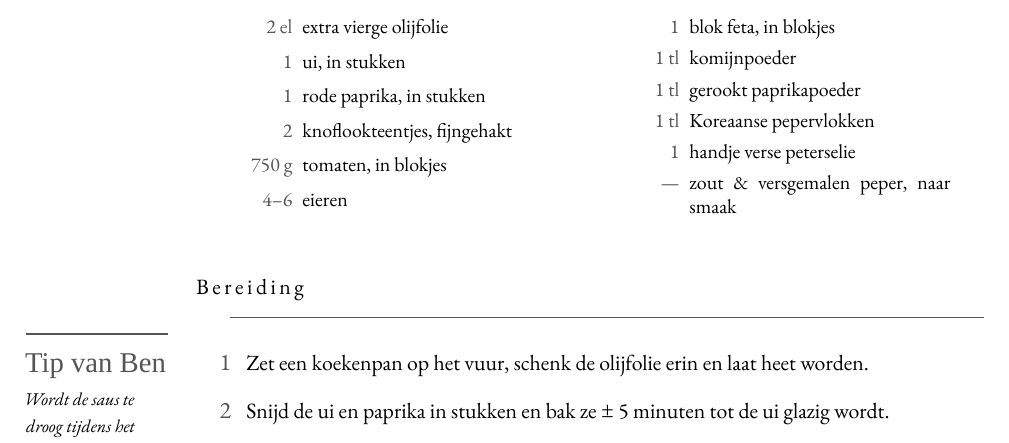
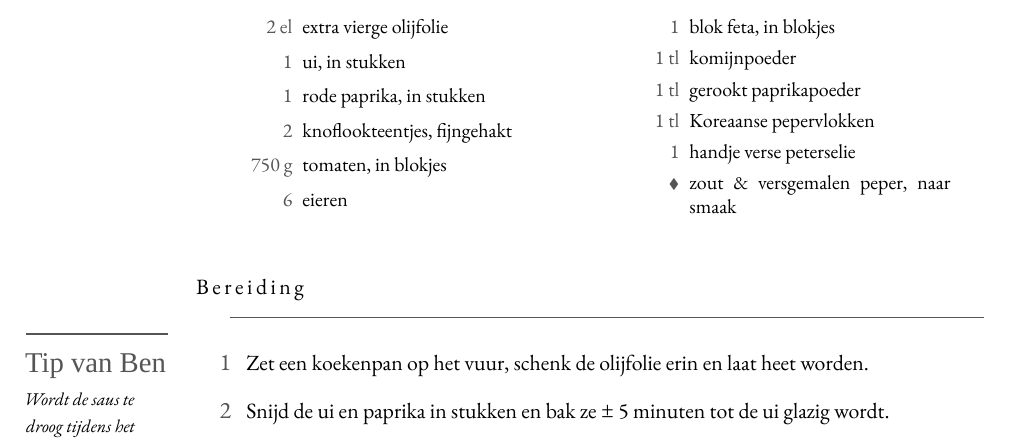
Before and after one commit to spoorcc/kookboek, a LaTeX book (main.tex, which reads recipes/shakshuka.tex): part of page 74 of 133, cut so that both start at the same text. Compiled offline with XeLaTeX; a missing font is replaced by an installed copy or a similar font.

Commit message:
Shakshuka: 6 eieren instead of 4-6, zout als ingb in plaats van em-dash amount

```diff
--- a/recipes/shakshuka.tex
+++ b/recipes/shakshuka.tex
@@ -15,13 +15,13 @@ pita in.
   \ing{1}{rode paprika, in stukken}\index[register]{Paprika, rode}
   \ing{2}{knoflookteentjes, fijngehakt}\index[register]{Knoflook}
   \ing{750 g}{tomaten, in blokjes}\index[register]{Tomaten}
-  \ing{4–6}{eieren}\index[register]{Eieren}
+  \ing{6}{eieren}\index[register]{Eieren}
   \ing{1}{blok feta, in blokjes}\index[register]{Feta}
   \ing{1 tl}{komijnpoeder}
   \ing{1 tl}{gerookt paprikapoeder}
   \ing{1 tl}{Koreaanse pepervlokken}
   \ing{1}{handje verse peterselie}\index[register]{Peterselie}
-  \ing{—}{zout \& versgemalen peper, naar smaak}
+  \ingb{zout \& versgemalen peper, naar smaak}
 \end{ingredients}
 
 \blockrule{Bereiding}
```
